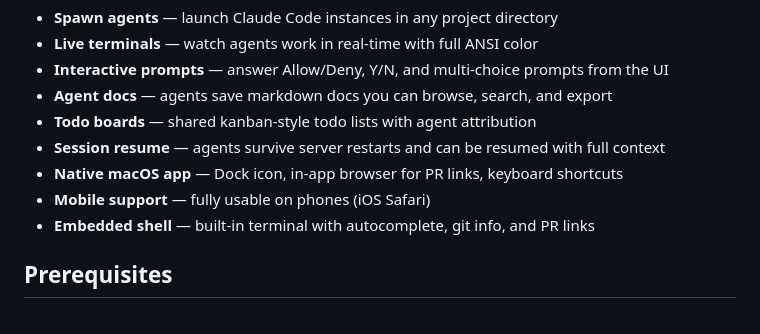
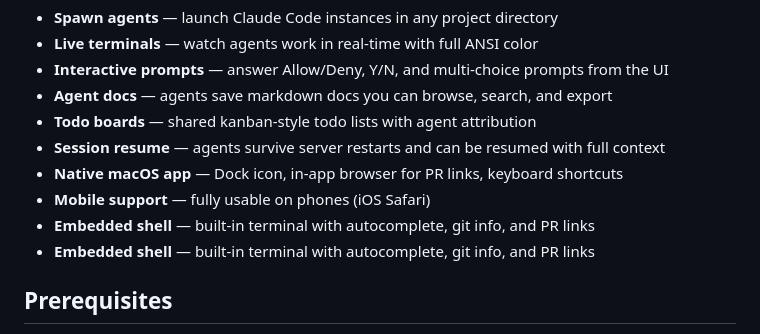
Before and after one commit to john-farina/claude-cli-dashboard, a Markdown page: README.md, the part around the change. Rendered like a GitHub page.

Commit message:
Add embedded shell to README feature list
Co-Authored-By: Claude Opus 4.6 (1M context) <noreply@anthropic.com>

```diff
--- a/README.md
+++ b/README.md
@@ -28,6 +28,7 @@
 - **Session resume** — agents survive server restarts and can be resumed with full context
 - **Native macOS app** — Dock icon, in-app browser for PR links, keyboard shortcuts
 - **Mobile support** — fully usable on phones (iOS Safari)
+- **Embedded shell** — built-in terminal with autocomplete, git info, and PR links
 - **Embedded shell** — built-in terminal with autocomplete, git info, and PR links
 
 ## Prerequisites
```
